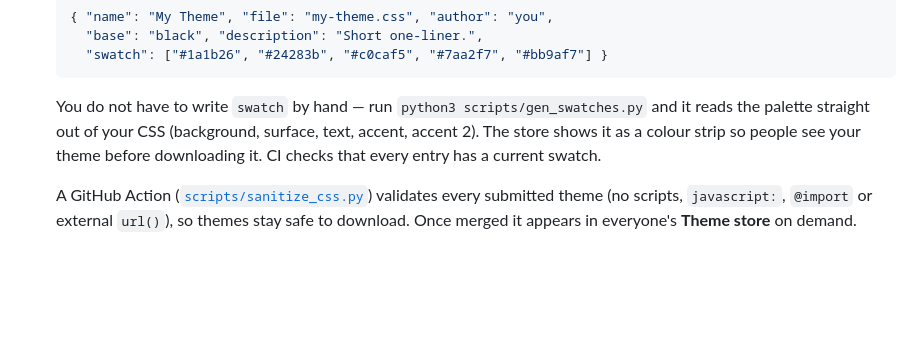
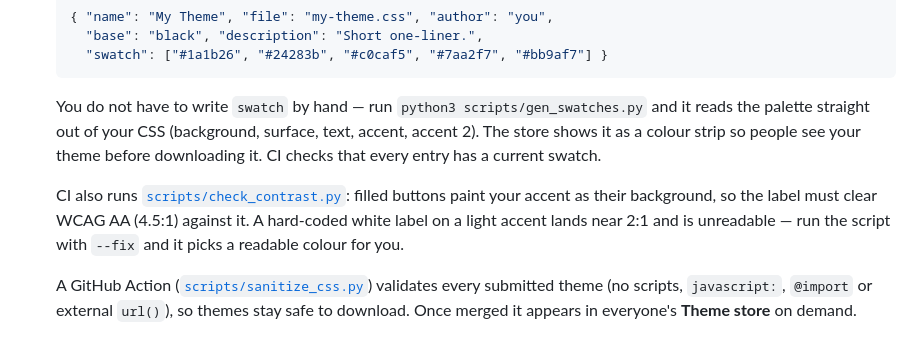
Before and after one commit to benjaminmue/unraid-themer, a Markdown page: THEMES.md, the part around the change. GitHub-like rendering; blank space fills up the shorter version.

```diff
--- a/THEMES.md
+++ b/THEMES.md
@@ -82,6 +82,11 @@ scrollbar) so the overlays stay subtle on a light background. Use a dark
   colour strip so people see your theme before downloading it. CI checks that
   every entry has a current swatch.
 
+  CI also runs [`scripts/check_contrast.py`](scripts/check_contrast.py): filled
+  buttons paint your accent as their background, so the label must clear WCAG AA
+  (4.5:1) against it. A hard-coded white label on a light accent lands near 2:1 and
+  is unreadable — run the script with `--fix` and it picks a readable colour for you.
+
   A GitHub Action ([`scripts/sanitize_css.py`](scripts/sanitize_css.py)) validates
   every submitted theme (no scripts, `javascript:`, `@import` or external
   `url()`), so themes stay safe to download. Once merged it appears in everyone's
```
Also changed, not shown: README.md (+20 -2 lines).
